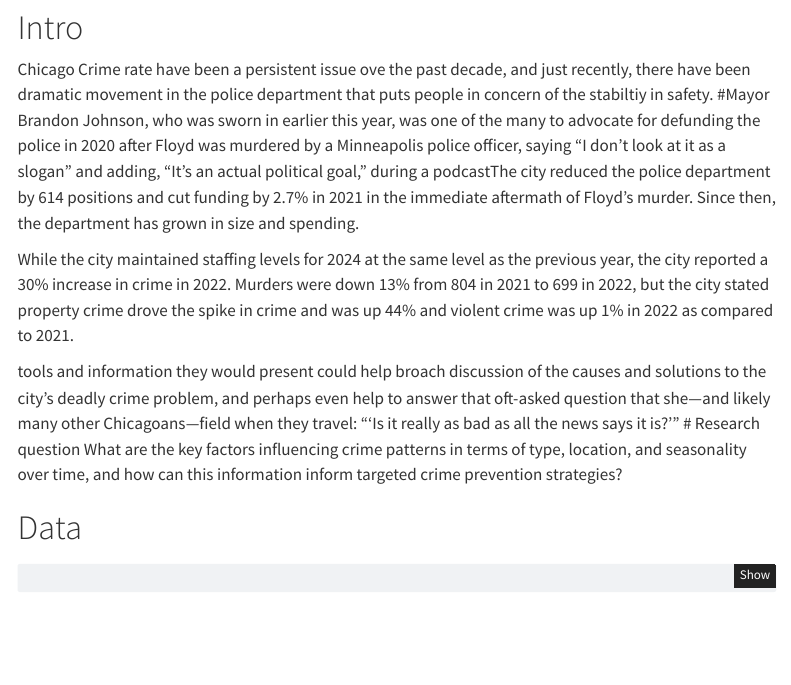
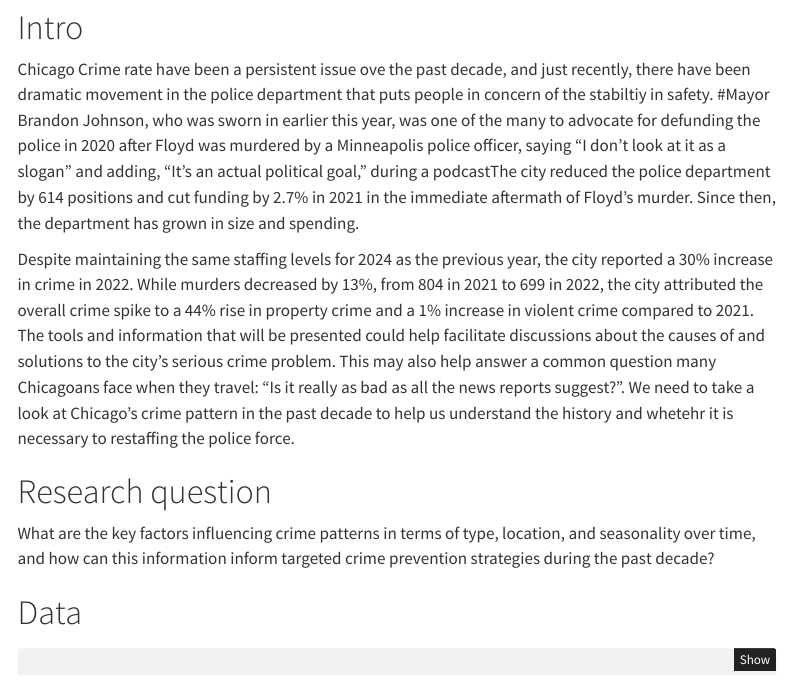
Before and after one commit to suyuan-fang/Final-Project-alex-nelly, a Quarto document (chicago crime prevention.qmd): the page in a window 1100 px wide, from 420 px down. Rendered offline with R 4.5, knitr and Pandoc in place of Quarto, with nearby package versions; some code elsewhere in the file could not run offline; menus at the side of the page are left out.

Commit message:
final edit

````diff
--- a/chicago crime prevention.qmd
+++ b/chicago crime prevention.qmd
@@ -36,11 +36,10 @@ This report analyzes Chicago's crime trends, with an emphasis on the correlation
 Chicago Crime rate have been a persistent issue ove the past decade, and just recently, there have been dramatic movement in the police department that puts people in concern of the stabiltiy in safety.
 #Mayor Brandon Johnson, who was sworn in earlier this year, was one of the many to advocate for defunding the police in 2020 after Floyd was murdered by a Minneapolis police officer, saying “I don’t look at it as a slogan” and adding, “It’s an actual political goal," during a podcastThe city reduced the police department by 614 positions and cut funding by 2.7% in 2021 in the immediate aftermath of Floyd's murder. Since then, the department has grown in size and spending.
 
-While the city maintained staffing levels for 2024 at the same level as the previous year, the city reported a 30% increase in crime in 2022. Murders were down 13% from 804 in 2021 to 699 in 2022, but the city stated property crime drove the spike in crime and was up 44% and violent crime was up 1% in 2022 as compared to 2021.
+Despite maintaining the same staffing levels for 2024 as the previous year, the city reported a 30% increase in crime in 2022. While murders decreased by 13%, from 804 in 2021 to 699 in 2022, the city attributed the overall crime spike to a 44% rise in property crime and a 1% increase in violent crime compared to 2021. The tools and information that will be presented could help facilitate discussions about the causes of and solutions to the city's serious crime problem. This may also help answer a common question many Chicagoans face when they travel: "Is it really as bad as all the news reports suggest?". We need to take a look at Chicago's crime pattern in the past decade to help us understand the history and whetehr it is necessary to restaffing the police force.
 
-tools and information they would present could help broach discussion of the causes and solutions to the city’s deadly crime problem, and perhaps even help to answer that oft-asked question that she—and likely many other Chicagoans—field when they travel: “‘Is it really as bad as all the news says it is?’”
 # Research question
-What are the key factors influencing crime patterns in terms of type, location, and seasonality over time, and how can this information inform targeted crime prevention strategies?
+What are the key factors influencing crime patterns in terms of type, location, and seasonality over time, and how can this information inform targeted crime prevention strategies during the past decade?
 
 # Data
 ```{python}
````
Also changed, not shown: chicago crime prevention.qmd (26 more changed lines).
